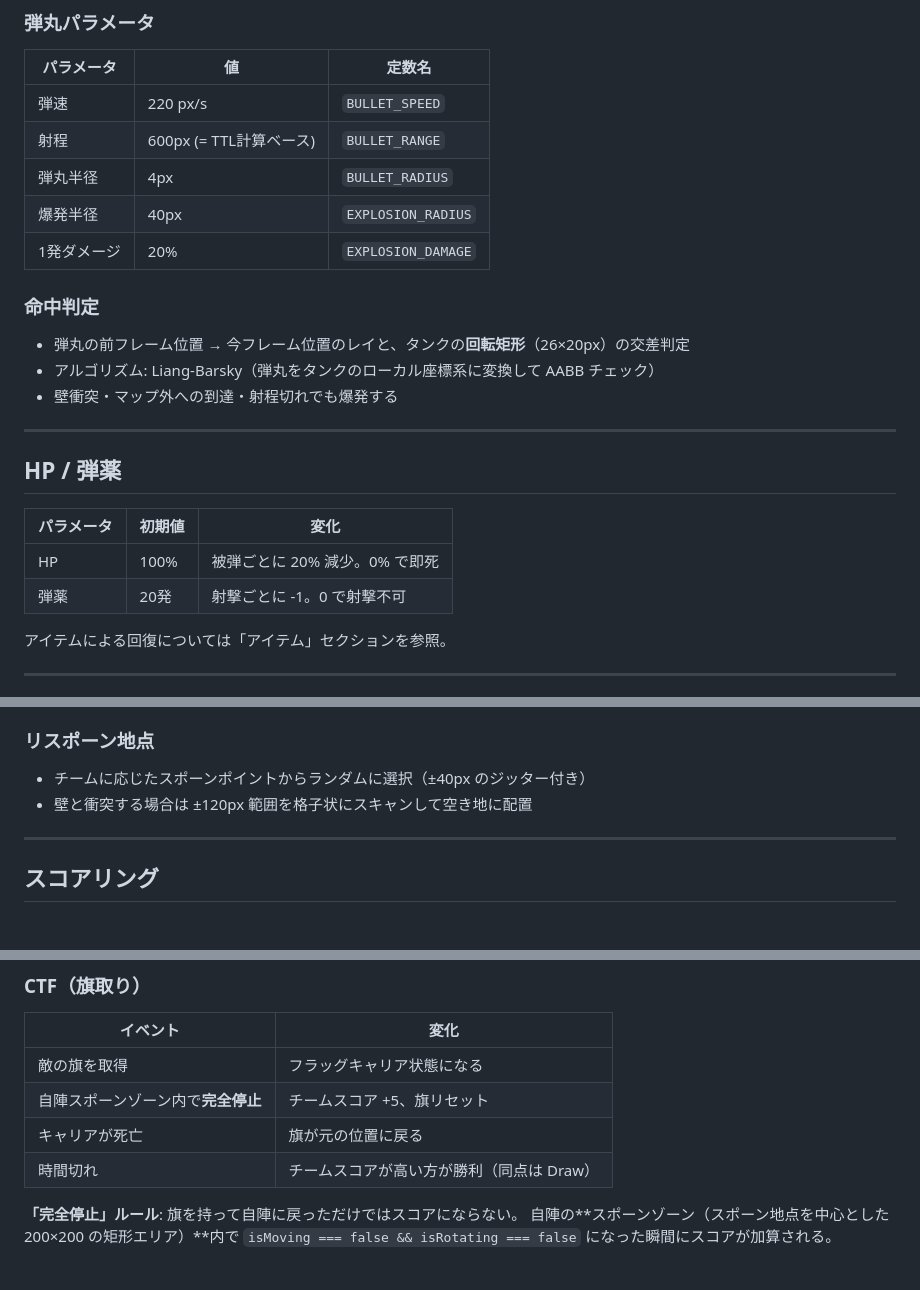
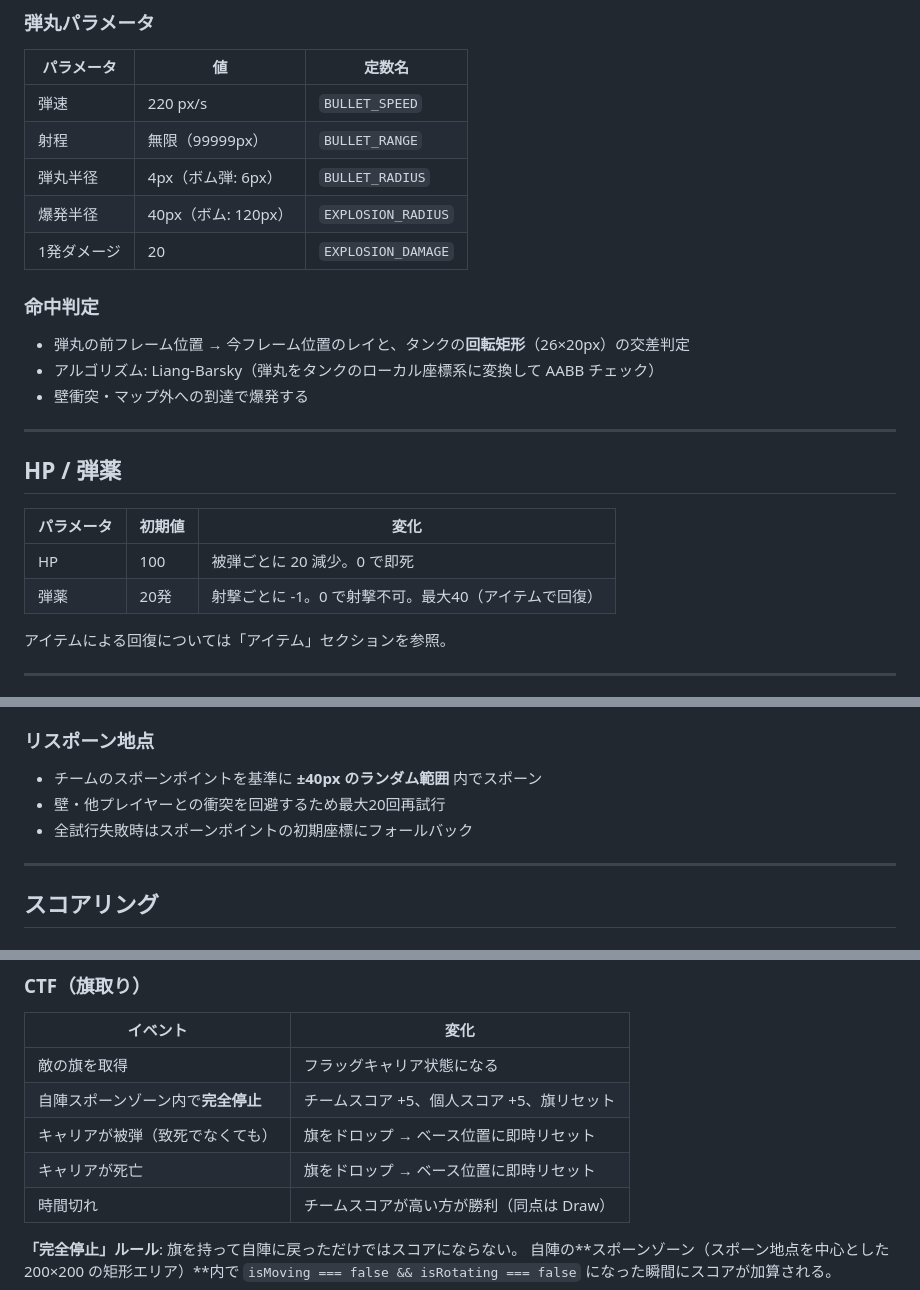
Before and after one commit to nobinko/tanktaktix, a Markdown page: docs/GAME_MECHANICS.md, 3 parts joined by grey strips. Rendered like a GitHub page.

Commit message:
docs: fix remaining GAME_MECHANICS.md inaccuracies
- Bullet range: 600px → infinite (99999px), matching BULLET_RANGE constant
- Bullet radius: add bomb variant (6px), explosion radius add bomb (120px)
- Damage notation: remove % signs (HP is absolute 0-100, not percentage)
- Respawn: fix description to match code (±40px random, 20 retries, fallback)
- CTF scoring: carrier takes ANY damage → flag drops → base reset (not just death)
- CTF scoring: add personal score +5 alongside team score +5
- Player collision: 36px → 39.6px (TANK_SIZE * 2.2 per code)
- Item pickup: ITEM_RADIUS(15px) → TANK_SIZE + ITEM_RADIUS(33px) per code
- Delta map: clarify wall count breakdown (2 wall + 2 bush + 2 water)
- Remove "射程切れでも爆発" (infinite range means no range expiry)

Co-Authored-By: Claude Opus 4.6 <noreply@anthropic.com>

```diff
--- a/docs/GAME_MECHANICS.md
+++ b/docs/GAME_MECHANICS.md
@@ -119,16 +119,16 @@
 | パラメータ | 値 | 定数名 |
 |---|---|---|
 | 弾速 | 220 px/s | `BULLET_SPEED` |
-| 射程 | 600px (= TTL計算ベース) | `BULLET_RANGE` |
-| 弾丸半径 | 4px | `BULLET_RADIUS` |
-| 爆発半径 | 40px | `EXPLOSION_RADIUS` |
-| 1発ダメージ | 20% | `EXPLOSION_DAMAGE` |
+| 射程 | 無限（99999px） | `BULLET_RANGE` |
+| 弾丸半径 | 4px（ボム弾: 6px） | `BULLET_RADIUS` |
+| 爆発半径 | 40px（ボム: 120px） | `EXPLOSION_RADIUS` |
+| 1発ダメージ | 20 | `EXPLOSION_DAMAGE` |
 
 ### 命中判定
 
 - 弾丸の前フレーム位置 → 今フレーム位置のレイと、タンクの**回転矩形**（26×20px）の交差判定
 - アルゴリズム: Liang-Barsky（弾丸をタンクのローカル座標系に変換して AABB チェック）
-- 壁衝突・マップ外への到達・射程切れでも爆発する
+- 壁衝突・マップ外への到達で爆発する
 
 ---
 
@@ -136,8 +136,8 @@
 
 | パラメータ | 初期値 | 変化 |
 |---|---|---|
-| HP | 100% | 被弾ごとに 20% 減少。0% で即死 |
-| 弾薬 | 20発 | 射撃ごとに -1。0 で射撃不可 |
+| HP | 100 | 被弾ごとに 20 減少。0 で即死 |
+| 弾薬 | 20発 | 射撃ごとに -1。0 で射撃不可。最大40（アイテムで回復） |
 
 アイテムによる回復については「アイテム」セクションを参照。
 
@@ -155,8 +155,9 @@
 
 ### リスポーン地点
 
-- チームに応じたスポーンポイントからランダムに選択（±40px のジッター付き）
-- 壁と衝突する場合は ±120px 範囲を格子状にスキャンして空き地に配置
+- チームのスポーンポイントを基準に **±40px のランダム範囲** 内でスポーン
+- 壁・他プレイヤーとの衝突を回避するため最大20回再試行
+- 全試行失敗時はスポーンポイントの初期座標にフォールバック
 
 ---
 
@@ -176,8 +177,9 @@
 | イベント | 変化 |
 |---|---|
 | 敵の旗を取得 | フラッグキャリア状態になる |
-| 自陣スポーンゾーン内で**完全停止** | チームスコア +5、旗リセット |
-| キャリアが死亡 | 旗が元の位置に戻る |
+| 自陣スポーンゾーン内で**完全停止** | チームスコア +5、個人スコア +5、旗リセット |
+| キャリアが被弾（致死でなくても） | 旗をドロップ → ベース位置に即時リセット |
+| キャリアが死亡 | 旗をドロップ → ベース位置に即時リセット |
 | 時間切れ | チームスコアが高い方が勝利（同点は Draw） |
 
 **「完全停止」ルール**: 旗を持って自陣に戻っただけではスコアにならない。
```
Also changed, not shown: other parts of docs/GAME_MECHANICS.md (+3 -3 lines).
